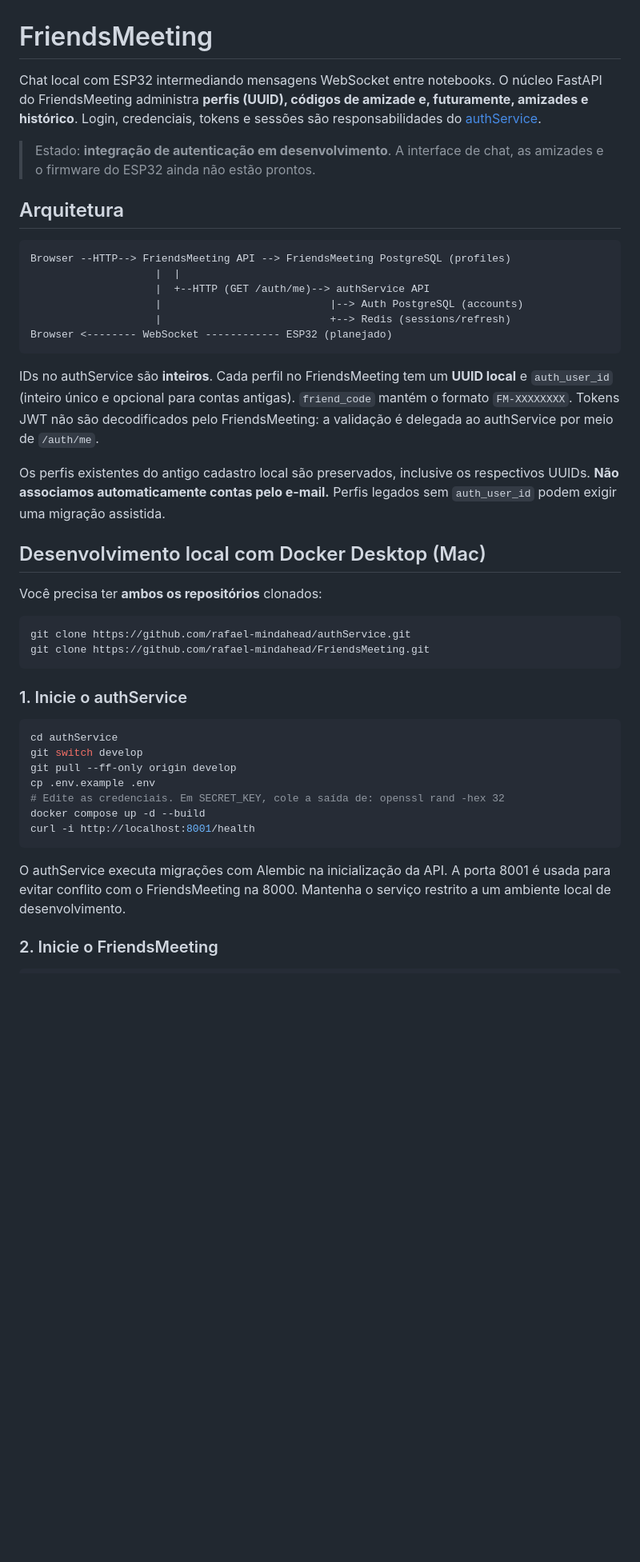
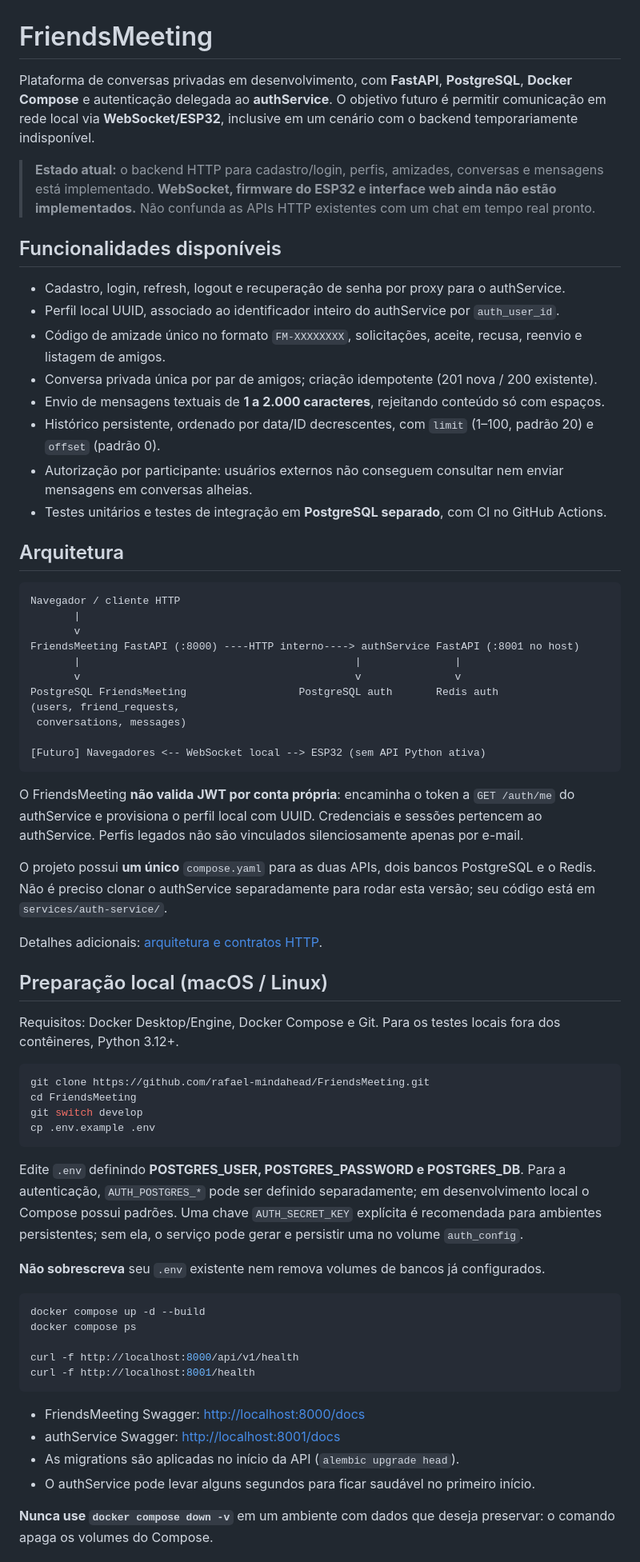
Before and after one commit to rafael-mindahead/FriendsMeeting, a Markdown page: README.md, the part around one of its changes. Shown at 80% size. Rendered like a GitHub page; blank space fills up the shorter version.

Commit message:
docs: atualiza README arquitetura e testes do FriendsMeeting

````diff
--- a/README.md
+++ b/README.md
@@ -1,58 +1,69 @@
 # FriendsMeeting
 
-Chat local com ESP32 intermediando mensagens WebSocket entre notebooks.
-O núcleo FastAPI do FriendsMeeting administra **perfis (UUID), códigos de
-amizade e, futuramente, amizades e histórico**. Login, credenciais, tokens e
-sessões são responsabilidades do [authService](https://github.com/rafael-mindahead/authService).
+Plataforma de conversas privadas em desenvolvimento, com **FastAPI**, **PostgreSQL**, **Docker Compose** e autenticação delegada ao **authService**. O objetivo futuro é permitir comunicação em rede local via **WebSocket/ESP32**, inclusive em um cenário com o backend temporariamente indisponível.
 
-> Estado: **integração de autenticação em desenvolvimento**.
-> A interface de chat, as amizades e o firmware do ESP32 ainda não estão prontos.
+> **Estado atual:** o backend HTTP para cadastro/login, perfis, amizades, conversas e mensagens está implementado. **WebSocket, firmware do ESP32 e interface web ainda não estão implementados.** Não confunda as APIs HTTP existentes com um chat em tempo real pronto.
+
+## Funcionalidades disponíveis
+
+- Cadastro, login, refresh, logout e recuperação de senha por proxy para o authService.
+- Perfil local UUID, associado ao identificador inteiro do authService por `auth_user_id`.
+- Código de amizade único no formato `FM-XXXXXXXX`, solicitações, aceite, recusa, reenvio e listagem de amigos.
+- Conversa privada única por par de amigos; criação idempotente (201 nova / 200 existente).
+- Envio de mensagens textuais de **1 a 2.000 caracteres**, rejeitando conteúdo só com espaços.
+- Histórico persistente, ordenado por data/ID decrescentes, com `limit` (1–100, padrão 20) e `offset` (padrão 0).
+- Autorização por participante: usuários externos não conseguem consultar nem enviar mensagens em conversas alheias.
+- Testes unitários e testes de integração em **PostgreSQL separado**, com CI no GitHub Actions.
 
 ## Arquitetura
 
 ```text
-Browser --HTTP--> FriendsMeeting API --> FriendsMeeting PostgreSQL (profiles)
-                    |  |
-                    |  +--HTTP (GET /auth/me)--> authService API
-                    |                           |--> Auth PostgreSQL (accounts)
-                    |                           +--> Redis (sessions/refresh)
-Browser <-------- WebSocket ------------ ESP32 (planejado)
+Navegador / cliente HTTP
+       |
+       v
+FriendsMeeting FastAPI (:8000) ----HTTP interno----> authService FastAPI (:8001 no host)
+       |                                            |               |
+       v                                            v               v
+PostgreSQL FriendsMeeting                  PostgreSQL auth       Redis auth
+(users, friend_requests,
+ conversations, messages)
+
+[Futuro] Navegadores <-- WebSocket local --> ESP32 (sem API Python ativa)
 ```
 
-IDs no authService são **inteiros**. Cada perfil no FriendsMeeting tem um
-**UUID local** e `auth_user_id` (inteiro único e opcional para contas antigas).
-`friend_code` mantém o formato `FM-XXXXXXXX`. Tokens JWT não são
-decodificados pelo FriendsMeeting: a validação é delegada ao authService
-por meio de `/auth/me`.
+O FriendsMeeting **não valida JWT por conta própria**: encaminha o token a `GET /auth/me` do authService e provisiona o perfil local com UUID. Credenciais e sessões pertencem ao authService. Perfis legados não são vinculados silenciosamente apenas por e-mail.
 
-Os perfis existentes do antigo cadastro local são preservados, inclusive os
-respectivos UUIDs. **Não associamos automaticamente contas pelo e-mail.**
-Perfis legados sem `auth_user_id` podem exigir uma migração assistida.
+O projeto possui **um único** `compose.yaml` para as duas APIs, dois bancos PostgreSQL e o Redis. Não é preciso clonar o authService separadamente para rodar esta versão; seu código está em `services/auth-service/`.
 
-## Desenvolvimento local com Docker Desktop (Mac)
+Detalhes adicionais: [arquitetura e contratos HTTP](docs/ARCHITECTURE.md).
 
-Você precisa ter **ambos os repositórios** clonados:
+## Preparação local (macOS / Linux)
+
+Requisitos: Docker Desktop/Engine, Docker Compose e Git. Para os testes locais fora dos contêineres, Python 3.12+.
 
 ```bash
-git clone https://github.com/rafael-mindahead/authService.git
 git clone https://github.com/rafael-mindahead/FriendsMeeting.git
+cd FriendsMeeting
+git switch develop
+cp .env.example .env
 ```
 
-### 1. Inicie o authService
+Edite `.env` definindo **POSTGRES_USER, POSTGRES_PASSWORD e POSTGRES_DB**. Para a autenticação, `AUTH_POSTGRES_*` pode ser definido separadamente; em desenvolvimento local o Compose possui padrões. Uma chave `AUTH_SECRET_KEY` explícita é recomendada para ambientes persistentes; sem ela, o serviço pode gerar e persistir uma no volume `auth_config`.
+
+**Não sobrescreva** seu `.env` existente nem remova volumes de bancos já configurados.
 
 ```bash
-cd authService
-git switch develop
-git pull --ff-only origin develop
-cp .env.example .env
-# Edite as credenciais. Em SECRET_KEY, cole a saída de: openssl rand -hex 32
 docker compose up -d --build
-curl -i http://localhost:8001/health
+docker compose ps
+
+curl -f http://localhost:8000/api/v1/health
+curl -f http://localhost:8001/health
 ```
 
-O authService executa migrações com Alembic na inicialização da API.
-A porta 8001 é usada para evitar conflito com o FriendsMeeting na 8000.
-Mantenha o serviço restrito a um ambiente local de desenvolvimento.
+- FriendsMeeting Swagger: <http://localhost:8000/docs>
+- authService Swagger: <http://localhost:8001/docs>
+- As migrations são aplicadas no início da API (`alembic upgrade head`).
+- O authService pode levar alguns segundos para ficar saudável no primeiro início.
 
-### 2. Inicie o FriendsMeeting
+**Nunca use `docker compose down -v`** em um ambiente com dados que deseja preservar: o comando apaga os volumes do Compose.
 
````
Also changed, not shown: other parts of README.md (+59 -60 lines), docs/ARCHITECTURE.md (added, +64 -0 lines).
